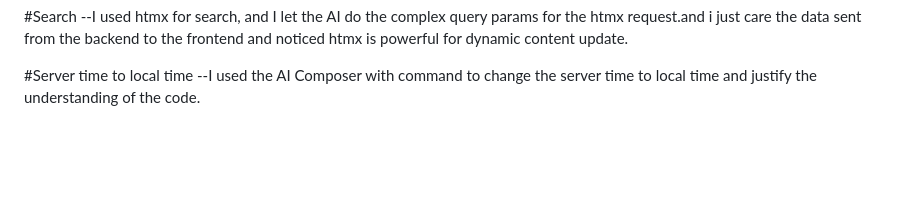
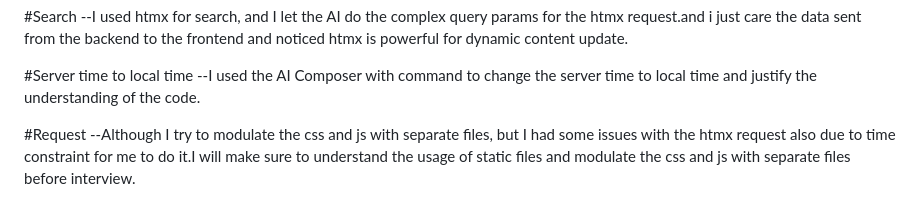
Before and after one commit to TharHtet236401/intern_task1, a Markdown page: README.md, the part around the change. GitHub-like rendering; blank space fills up the shorter version.

Commit message:
Update README with notes on HTMX and static file modularity

```diff
--- a/README.md
+++ b/README.md
@@ -111,3 +111,6 @@ The project leverages HTMX for dynamic content updates, demonstrating:
 
 #Server time to local time
 --I used the AI Composer with command to change the server time to local time and justify the understanding of the code.
+
+#Request
+--Although I try to modulate the css and js with separate files, but I had some issues with the htmx request also due to time constraint for me to do it.I will make sure to understand the usage of static files and modulate the css and js with separate files before interview.
```
